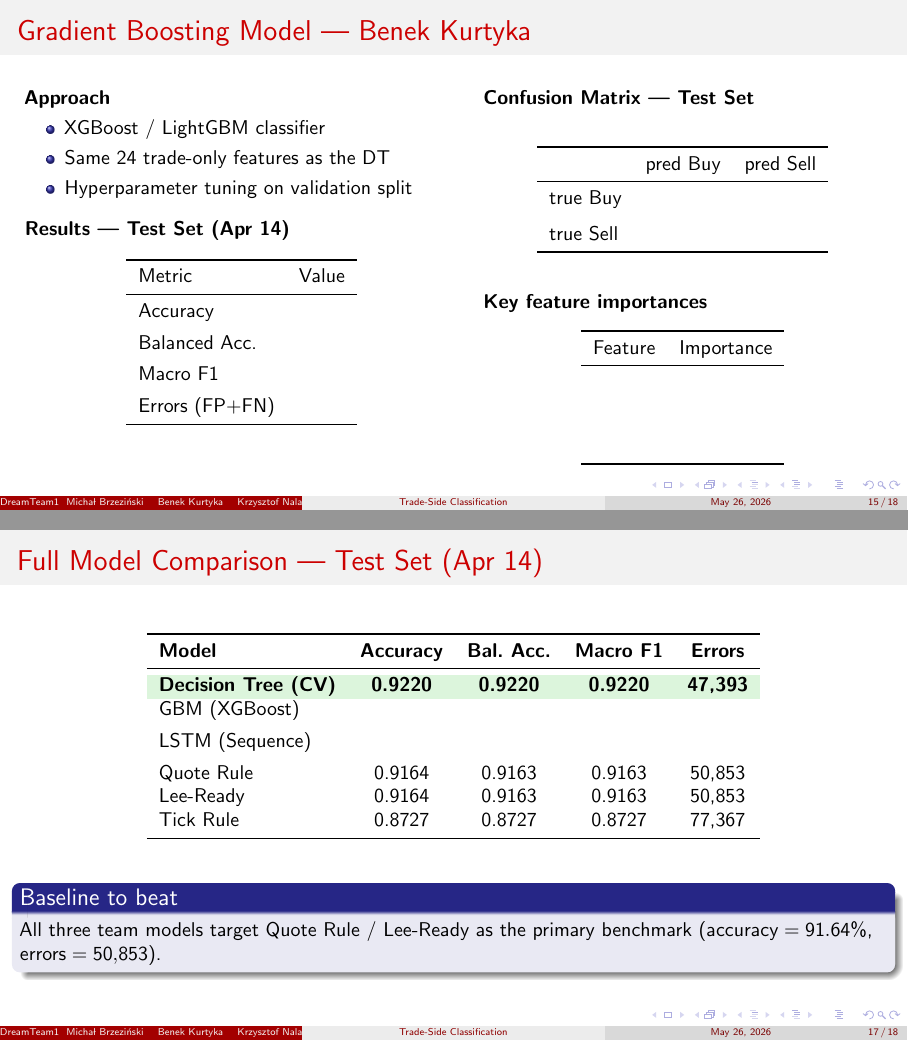
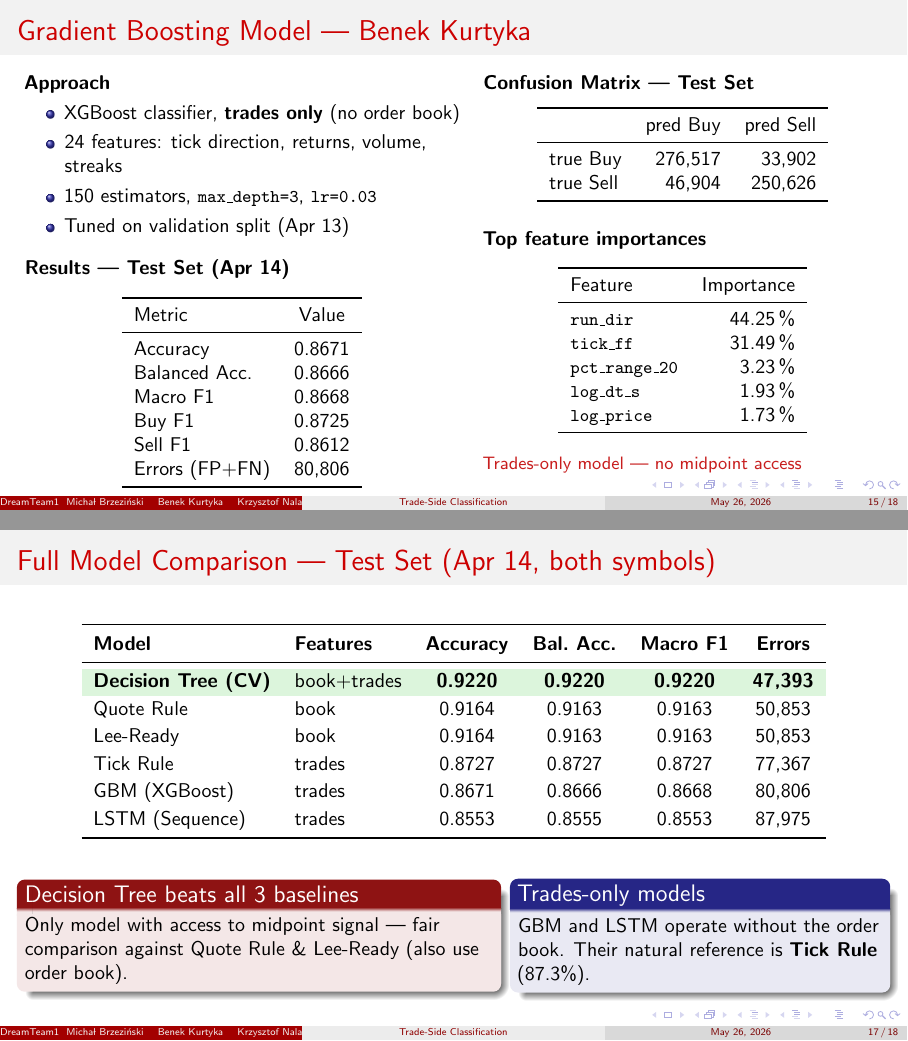
Before and after one commit to Brzezinsky1/trade-classification-algorithms, LaTeX slides (presentation.tex): pages 15 and 17 of 18, joined at a grey line. Compiled offline with pdfLaTeX.

Commit message:
Fill all placeholder slides with real GBM and LSTM test results

```diff
--- a/presentation.tex
+++ b/presentation.tex
@@ -589,9 +589,10 @@
     \column{0.50\textwidth}
     \textbf{Approach}
     \begin{itemize}
-      \item XGBoost / LightGBM classifier
-      \item Same 24 trade-only features as the DT
-      \item Hyperparameter tuning on validation split
+      \item XGBoost classifier, \textbf{trades only} (no order book)
+      \item 24 features: tick direction, returns, volume, streaks
+      \item 150 estimators, \code{max\_depth=3}, \code{lr=0.03}
+      \item Tuned on validation split (Apr 13)
     \end{itemize}
 
     \medskip
@@ -601,42 +602,47 @@
       \toprule
       Metric & Value \\
       \midrule
-      Accuracy & \\[4pt]
-      Balanced Acc. & \\[4pt]
-      Macro F1 & \\[4pt]
-      Errors (FP+FN) & \\
+      Accuracy       & 0.8671 \\
+      Balanced Acc.  & 0.8666 \\
+      Macro F1       & 0.8668 \\
+      Buy F1         & 0.8725 \\
+      Sell F1        & 0.8612 \\
+      Errors (FP+FN) & 80{,}806 \\
       \bottomrule
     \end{tabular}
     \end{center}
 
     \column{0.46\textwidth}
     \textbf{Confusion Matrix — Test Set}
-
-    \bigskip
     \begin{center}
     \begin{tabular}{lrr}
       \toprule
        & pred Buy & pred Sell \\
       \midrule
-      true Buy  & & \\[6pt]
-      true Sell & & \\
+      true Buy  & 276{,}517 & 33{,}902 \\
+      true Sell & 46{,}904  & 250{,}626 \\
       \bottomrule
     \end{tabular}
     \end{center}
 
-    \bigskip
-    \textbf{Key feature importances}
+    \medskip
+    \textbf{Top feature importances}
     \begin{center}
     \begin{tabular}{lr}
       \toprule
       Feature & Importance \\
       \midrule
-      & \\[4pt]
-      & \\[4pt]
-      & \\
+      \code{run\_dir}     & 44.25\,\% \\
+      \code{tick\_ff}     & 31.49\,\% \\
+      \code{pct\_range\_20} & \;3.23\,\% \\
+      \code{log\_dt\_s}   & \;1.93\,\% \\
+      \code{log\_price}   & \;1.73\,\% \\
       \bottomrule
     \end{tabular}
     \end{center}
+
+    \smallskip
+    {\small \textcolor{badred}{Trades-only model — no midpoint access}}
   \end{columns}
 \end{frame}
 
@@ -646,10 +652,10 @@
     \column{0.50\textwidth}
     \textbf{Approach}
     \begin{itemize}
-      \item Causal LSTM over a window of recent trades
-      \item Window size: 32 trades
-      \item Input: 16 trade-only features (no absolute-price features)
-      \item Trained on both symbols (pooled)
+      \item Causal LSTM, \textbf{trades only} (no order book)
+      \item Window: last 32 trades per prediction
+      \item 16 relative features (no absolute-price inputs)
+      \item Pooled training on both symbols
     \end{itemize}
 
     \medskip
@@ -659,103 +665,122 @@
       \toprule
       Metric & Value \\
       \midrule
-      Accuracy & \\[4pt]
-      Balanced Acc. & \\[4pt]
-      Macro F1 & \\[4pt]
-      Errors (FP+FN) & \\
+      Accuracy       & 0.8553 \\
+      Balanced Acc.  & 0.8555 \\
+      Macro F1       & 0.8553 \\
+      Buy F1         & 0.8564 \\
+      Sell F1        & 0.8542 \\
+      Errors (FP+FN) & 87{,}975 \\
       \bottomrule
     \end{tabular}
     \end{center}
 
     \column{0.46\textwidth}
     \textbf{Confusion Matrix — Test Set}
-
-    \bigskip
     \begin{center}
     \begin{tabular}{lrr}
       \toprule
        & pred Buy & pred Sell \\
       \midrule
-      true Buy  & & \\[6pt]
-      true Sell & & \\
+      true Buy  & 262{,}287 & 48{,}132 \\
+      true Sell & 39{,}843  & 257{,}687 \\
       \bottomrule
     \end{tabular}
     \end{center}
 
-    \bigskip
+    \medskip
     \begin{block}{Architecture}
       \begin{itemize}
         \item 2-layer LSTM, hidden size 64
-        \item MLP head: 64 → 32 → 1
-        \item Early stopping (patience = 5)
+        \item MLP head: $64 \to 32 \to 1$ (sigmoid)
+        \item BCEWithLogitsLoss, Adam, patience = 5
       \end{itemize}
     \end{block}
+
+    \smallskip
+    {\small \textcolor{badred}{Trades-only model — no midpoint access}}
   \end{columns}
 \end{frame}
 
 % ─────────────────────────────────────────────────────────────
-\begin{frame}{Full Model Comparison — Test Set (Apr 14)}
+\begin{frame}{Full Model Comparison — Test Set (Apr 14, both symbols)}
   \begin{center}
-  \begin{tabular}{lcccc}
+  \renewcommand{\arraystretch}{1.15}
+  \begin{tabular}{llcccc}
     \toprule
-    \textbf{Model} & \textbf{Accuracy} & \textbf{Bal.\ Acc.} & \textbf{Macro F1} & \textbf{Errors} \\
+    \textbf{Model} & \textbf{Features} & \textbf{Accuracy} & \textbf{Bal.\ Acc.} & \textbf{Macro F1} & \textbf{Errors} \\
     \midrule
     \rowcolor{winrow}
-    \textbf{Decision Tree (CV)} & \textbf{0.9220} & \textbf{0.9220} & \textbf{0.9220} & \textbf{47{,}393} \\
-    GBM (XGBoost) & & & & \\[4pt]
-    LSTM (Sequence) & & & & \\[4pt]
-    Quote Rule & 0.9164 & 0.9163 & 0.9163 & 50{,}853 \\
-    Lee-Ready  & 0.9164 & 0.9163 & 0.9163 & 50{,}853 \\
-    Tick Rule  & 0.8727 & 0.8727 & 0.8727 & 77{,}367 \\
+    \textbf{Decision Tree (CV)} & book+trades & \textbf{0.9220} & \textbf{0.9220} & \textbf{0.9220} & \textbf{47{,}393} \\
+    Quote Rule  & book & 0.9164 & 0.9163 & 0.9163 & 50{,}853 \\
+    Lee-Ready   & book & 0.9164 & 0.9163 & 0.9163 & 50{,}853 \\
+    Tick Rule   & trades & 0.8727 & 0.8727 & 0.8727 & 77{,}367 \\
+    GBM (XGBoost) & trades & 0.8671 & 0.8666 & 0.8668 & 80{,}806 \\
+    LSTM (Sequence) & trades & 0.8553 & 0.8555 & 0.8553 & 87{,}975 \\
     \bottomrule
   \end{tabular}
   \end{center}
 
-  \medskip
-  \begin{block}{Baseline to beat}
-    All three team models target Quote Rule / Lee-Ready as the primary benchmark
-    ($\text{accuracy} = 91.64\%$, $\text{errors} = 50{,}853$).
-  \end{block}
+  \smallskip
+  \begin{columns}
+    \column{0.54\textwidth}
+    \begin{alertblock}{Decision Tree beats all 3 baselines}
+      Only model with access to midpoint signal —
+      fair comparison against Quote Rule \& Lee-Ready (also use order book).
+    \end{alertblock}
+
+    \column{0.42\textwidth}
+    \begin{block}{Trades-only models}
+      GBM and LSTM operate without the order book.
+      Their natural reference is \textbf{Tick Rule} (87.3\%).
+    \end{block}
+  \end{columns}
 \end{frame}
 
 % ─────────────────────────────────────────────────────────────
 \section{Conclusion}
 
 \begin{frame}{Summary}
-  \begin{block}{Decision Tree (CV-tuned) beats all 3 classical baselines on the test set}
-    \begin{itemize}
-      \item vs.\ \textbf{Tick Rule}: $+4.94\%$ balanced accuracy, $-29{,}974$ errors
-      \item vs.\ \textbf{Quote Rule} \& \textbf{Lee-Ready}: $+0.57\%$ balanced accuracy, $-3{,}460$ errors
-    \end{itemize}
-  \end{block}
-
-  \medskip
   \begin{columns}[T]
     \column{0.48\textwidth}
-    \textbf{Why it works}
+    \begin{block}{Decision Tree — beats all 3 baselines}
+      \begin{tabular}{ll}
+        vs.\ Tick Rule:   & $+4.94\%$ acc, $-29{,}974$ err \\
+        vs.\ Quote Rule:  & $+0.57\%$ acc, $-3{,}460$ err \\
+        vs.\ Lee-Ready:   & $+0.57\%$ acc, $-3{,}460$ err \\
+      \end{tabular}\\[0.4em]
+      {\small \textit{Uses midpoint features — fair vs.\ oracle baselines}}
+    \end{block}
+
+    \medskip
+    \begin{block}{GBM \& LSTM — trades-only}
+      \begin{tabular}{ll}
+        GBM:  & 86.71\% acc, 80{,}806 errors \\
+        LSTM: & 85.53\% acc, 87{,}975 errors \\
+      \end{tabular}\\[0.4em]
+      {\small \textit{Reference: Tick Rule = 87.27\% (also trades-only)}}
+    \end{block}
+
+    \column{0.48\textwidth}
+    \textbf{Key findings}
     \begin{itemize}
-      \item Rediscovers Quote Rule (\code{mid\_sign} = 95\,\% importance)
-      \item Learns optimal decision boundaries and edge-case handling
-      \item \code{class\_weight=balanced} improves minority-class recall
+      \item DT rediscovers Quote Rule from data \\
+            (\code{mid\_sign} = 95\,\% importance)
+      \item \code{TimeSeriesSplit} CV prevents look-ahead leakage
+      \item \code{Pipeline} prevents imputation leakage per fold
+      \item Without midpoint, learned models roughly match Tick Rule
     \end{itemize}
 
-    \column{0.48\textwidth}
-    \textbf{Methodology}
-    \begin{itemize}
-      \item \code{TimeSeriesSplit} prevents look-ahead in CV
-      \item \code{Pipeline} prevents imputation leakage
-      \item Test set strictly held out until final evaluation
+    \medskip
+    \textbf{Notebooks}
+    \begin{itemize}\setlength\itemsep{0pt}
+      \item[\small$\bullet$] \code{tick\_rule.ipynb}
+      \item[\small$\bullet$] \code{quote\_rule.ipynb}
+      \item[\small$\bullet$] \code{lee\_ready.ipynb}
+      \item[\small$\bullet$] \code{03\_compare\_models.ipynb}
+      \item[\small$\bullet$] \code{decision\_tree\_vs\_baselines.ipynb}
     \end{itemize}
   \end{columns}
-
-  \medskip
-  \begin{exampleblock}{Notebooks}
-    \code{tick\_rule.ipynb} \quad
-    \code{quote\_rule.ipynb} \quad
-    \code{lee\_ready.ipynb} \quad
-    \code{03\_compare\_models.ipynb} \quad
-    \code{decision\_tree\_vs\_baselines.ipynb}
-  \end{exampleblock}
 \end{frame}
 
 \end{document}
```
